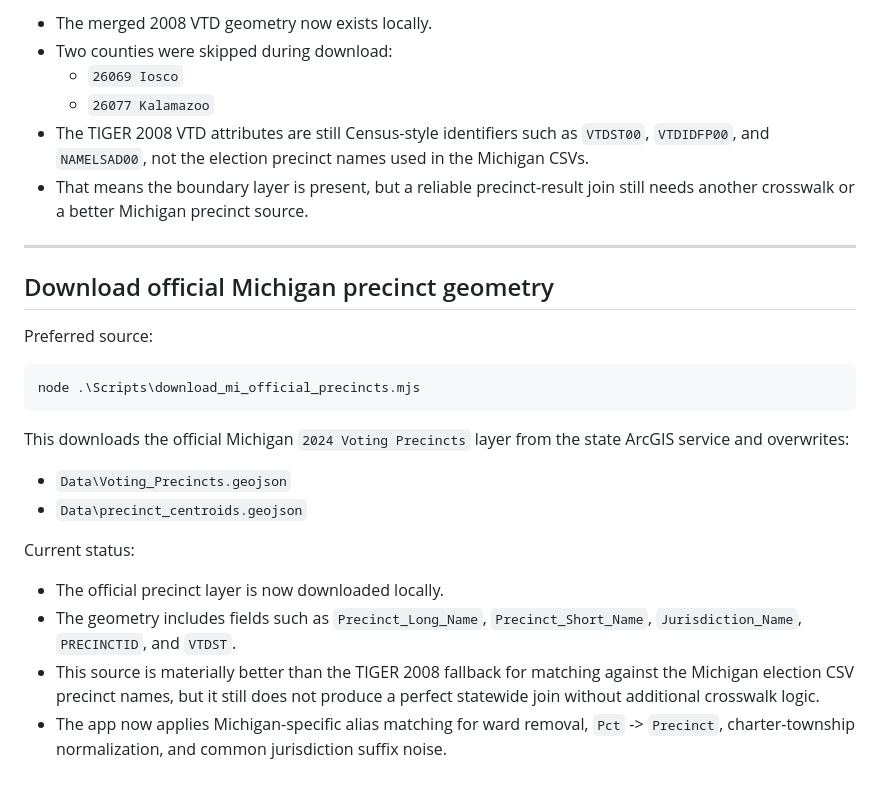
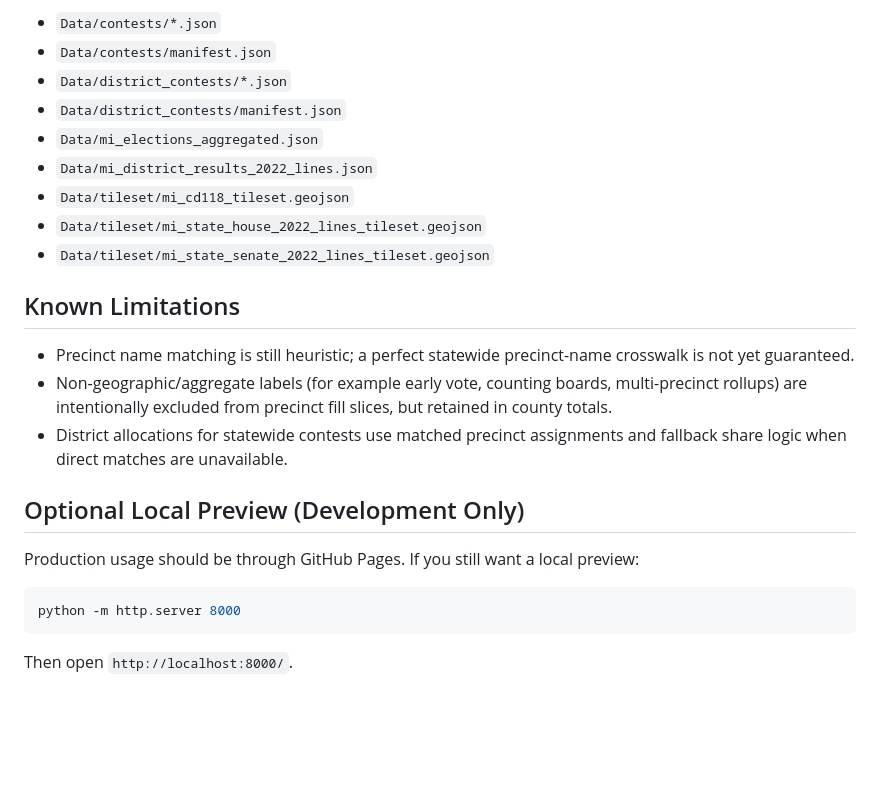
Before and after one commit to Tenjin25/MIPrecinctMap, a Markdown page: README.md, the part around one of its changes. Drawn GitHub-style; blank space fills up the shorter version.

````diff
--- a/README.md
+++ b/README.md
@@ -90,29 +112,26 @@ Current status:
 
-- The merged 2008 VTD geometry now exists locally.
-- Two counties were skipped during download:
-  - `26069 Iosco`
-  - `26077 Kalamazoo`
-- The TIGER 2008 VTD attributes are still Census-style identifiers such as `VTDST00`, `VTDIDFP00`, and `NAMELSAD00`, not the election precinct names used in the Michigan CSVs.
-- That means the boundary layer is present, but a reliable precinct-result join still needs another crosswalk or a better Michigan precinct source.
+- `Data/contests/*.json`
+- `Data/contests/manifest.json`
+- `Data/district_contests/*.json`
+- `Data/district_contests/manifest.json`
+- `Data/mi_elections_aggregated.json`
+- `Data/mi_district_results_2022_lines.json`
+- `Data/tileset/mi_cd118_tileset.geojson`
+- `Data/tileset/mi_state_house_2022_lines_tileset.geojson`
+- `Data/tileset/mi_state_senate_2022_lines_tileset.geojson`
 
----
+## Known Limitations
 
-## Download official Michigan precinct geometry
+- Precinct name matching is still heuristic; a perfect statewide precinct-name crosswalk is not yet guaranteed.
+- Non-geographic/aggregate labels (for example early vote, counting boards, multi-precinct rollups) are intentionally excluded from precinct fill slices, but retained in county totals.
+- District allocations for statewide contests use matched precinct assignments and fallback share logic when direct matches are unavailable.
 
-Preferred source:
+## Optional Local Preview (Development Only)
+
+Production usage should be through GitHub Pages. If you still want a local preview:
 
 ```powershell
-node .\Scripts\download_mi_official_precincts.mjs
+python -m http.server 8000
 ```
 
-This downloads the official Michigan `2024 Voting Precincts` layer from the state ArcGIS service and overwrites:
-
-- `Data\Voting_Precincts.geojson`
-- `Data\precinct_centroids.geojson`
-
-Current status:
-
-- The official precinct layer is now downloaded locally.
-- The geometry includes fields such as `Precinct_Long_Name`, `Precinct_Short_Name`, `Jurisdiction_Name`, `PRECINCTID`, and `VTDST`.
-- This source is materially better than the TIGER 2008 fallback for matching against the Michigan election CSV precinct names, but it still does not produce a perfect statewide join without additional crosswalk logic.
-- The app now applies Michigan-specific alias matching for ward removal, `Pct` -> `Precinct`, charter-township normalization, and common jurisdiction suffix noise.
+Then open `http://localhost:8000/`.
````
Also changed, not shown: other parts of README.md (+90 -68 lines).
